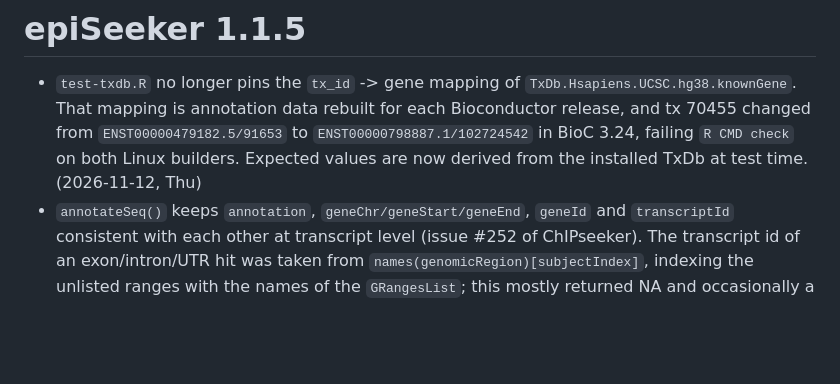
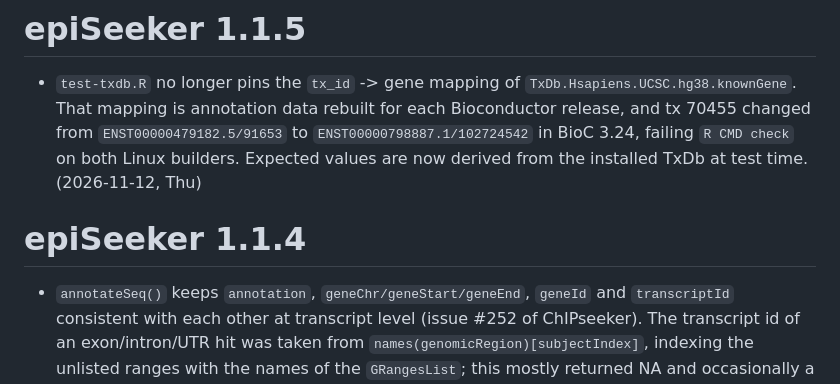
Before and after one commit to YuLab-SMU/epiSeeker, a Markdown page: NEWS.md, the part around the change. GitHub-like rendering; blank space fills up the shorter version.

Commit message:
keep the 1.1.4 NEWS section when bumping to 1.1.5

```diff
--- a/NEWS.md
+++ b/NEWS.md
@@ -6,6 +6,9 @@
   `ENST00000479182.5/91653` to `ENST00000798887.1/102724542` in BioC 3.24,
   failing `R CMD check` on both Linux builders. Expected values are now derived
   from the installed TxDb at test time. (2026-11-12, Thu)
+
+# epiSeeker 1.1.4
+
 + `annotateSeq()` keeps `annotation`, `geneChr/geneStart/geneEnd`, `geneId` and
   `transcriptId` consistent with each other at transcript level (issue #252 of
   ChIPseeker). The transcript id of an exon/intron/UTR hit was taken from
```
